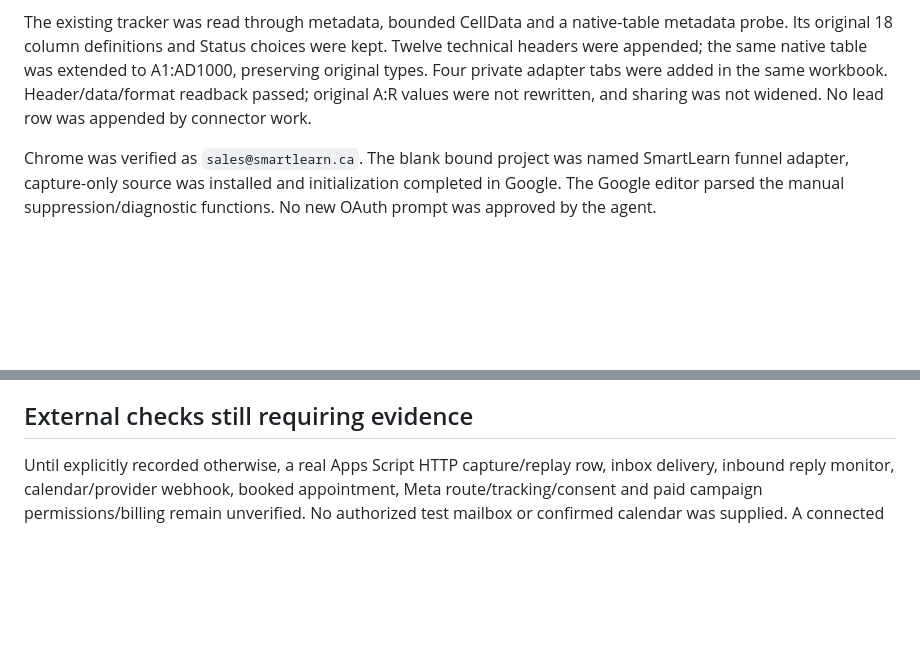
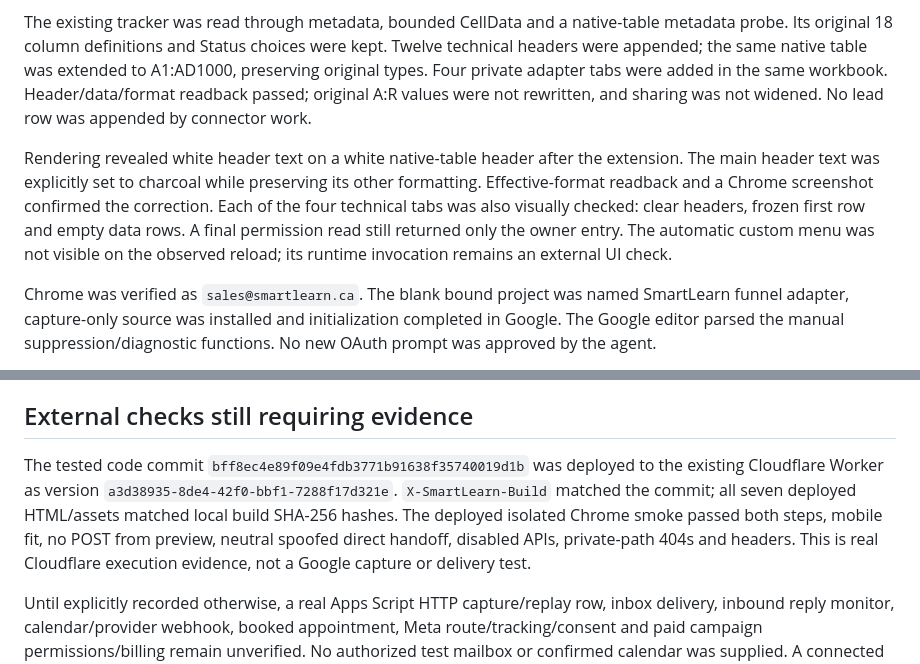
Before and after one commit to meljuuu/smartlearn-funnel, a Markdown page: VERIFICATION.md, 2 parts joined by grey strips. Drawn GitHub-style; blank space fills up the shorter version.

Commit message:
Record deployed review evidence and remaining Google verification steps

```diff
--- a/VERIFICATION.md
+++ b/VERIFICATION.md
@@ -68,6 +68,14 @@ A1:AD1000, preserving original types. Four private adapter tabs were added in th
 same workbook. Header/data/format readback passed; original A:R values were not
 rewritten, and sharing was not widened. No lead row was appended by connector work.
 
+Rendering revealed white header text on a white native-table header after the
+extension. The main header text was explicitly set to charcoal while preserving
+its other formatting. Effective-format readback and a Chrome screenshot confirmed
+the correction. Each of the four technical tabs was also visually checked: clear
+headers, frozen first row and empty data rows. A final permission read still
+returned only the owner entry. The automatic custom menu was not visible on the
+observed reload; its runtime invocation remains an external UI check.
+
 Chrome was verified as `sales@smartlearn.ca`. The blank bound project was named
 SmartLearn funnel adapter, capture-only source was installed and initialization
 completed in Google. The Google editor parsed the manual suppression/diagnostic
@@ -103,6 +111,14 @@ not a functioning live Google HTTP integration.
 
 ## External checks still requiring evidence
 
+The tested code commit `bff8ec4e89f09e4fdb3771b91638f35740019d1b` was deployed to
+the existing Cloudflare Worker as version
+`a3d38935-8de4-42f0-bbf1-7288f17d321e`. `X-SmartLearn-Build` matched the commit;
+all seven deployed HTML/assets matched local build SHA-256 hashes. The deployed
+isolated Chrome smoke passed both steps, mobile fit, no POST from preview,
+neutral spoofed direct handoff, disabled APIs, private-path 404s and headers.
+This is real Cloudflare execution evidence, not a Google capture or delivery test.
+
 Until explicitly recorded otherwise, a real Apps Script HTTP capture/replay row,
 inbox delivery, inbound reply monitor, calendar/provider webhook, booked appointment,
 Meta route/tracking/consent and paid campaign permissions/billing remain unverified.
```
Also changed, not shown: CLOUDFLARE.md (+7 -0 lines), SETUP.md (+8 -0 lines).
